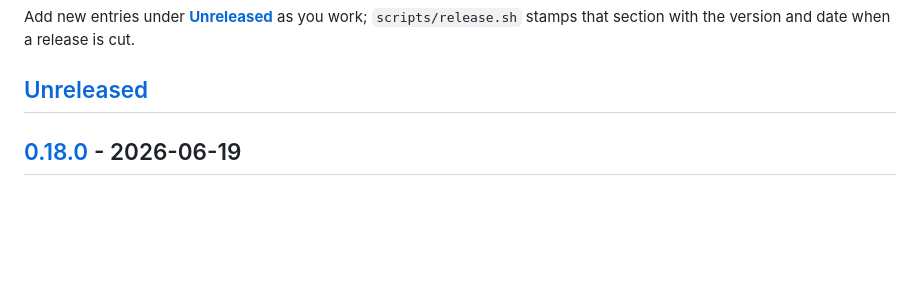
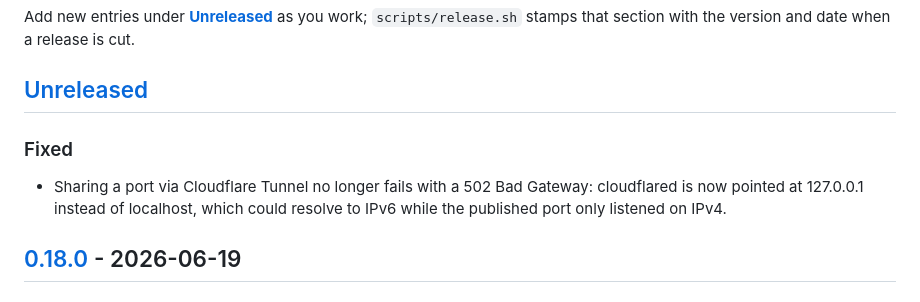
Before and after one commit to getgantry/gantry, a Markdown page: CHANGELOG.md, the part around the change. GitHub-like rendering; blank space fills up the shorter version.

Commit message:
docs: add 0.18.1 changelog entry for cloudflared 127.0.0.1 fix

```diff
--- a/CHANGELOG.md
+++ b/CHANGELOG.md
@@ -9,6 +9,9 @@ Add new entries under **[Unreleased]** as you work; `scripts/release.sh` stamps
 that section with the version and date when a release is cut.
 
 ## [Unreleased]
+
+### Fixed
+- Sharing a port via Cloudflare Tunnel no longer fails with a 502 Bad Gateway: cloudflared is now pointed at 127.0.0.1 instead of localhost, which could resolve to IPv6 while the published port only listened on IPv4.
 
 ## [0.18.0] - 2026-06-19
 
```
